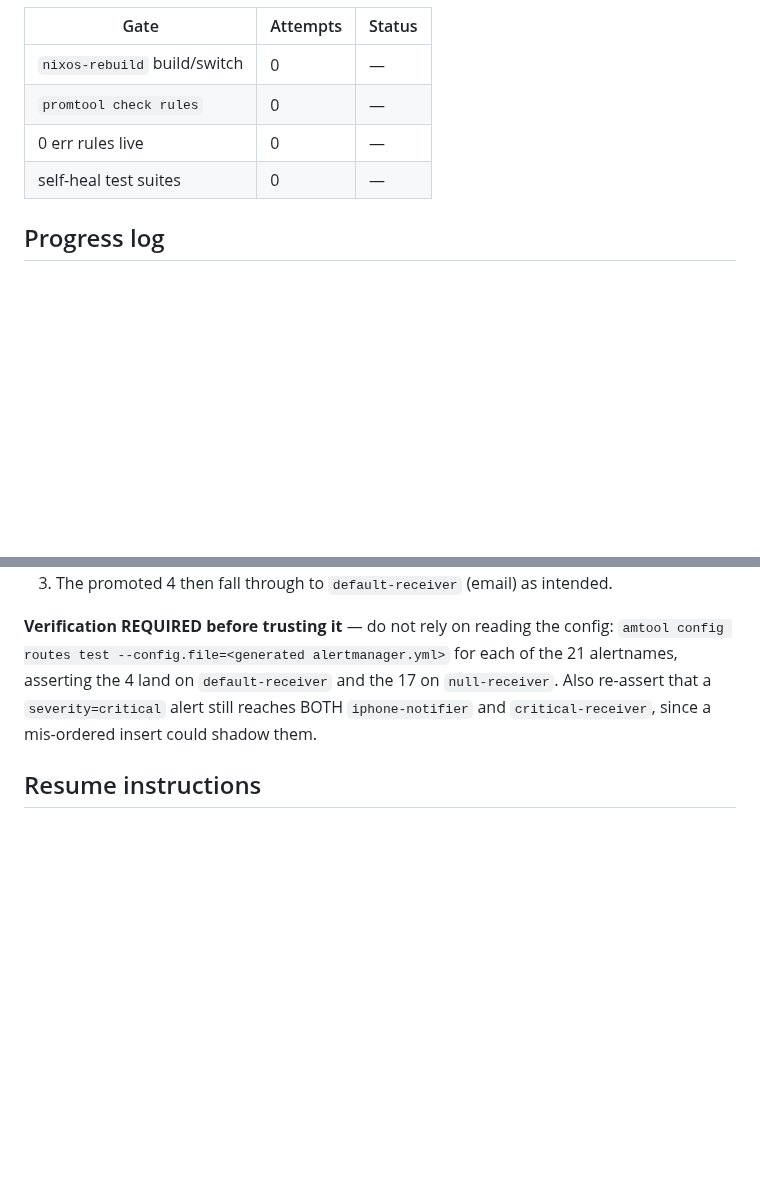
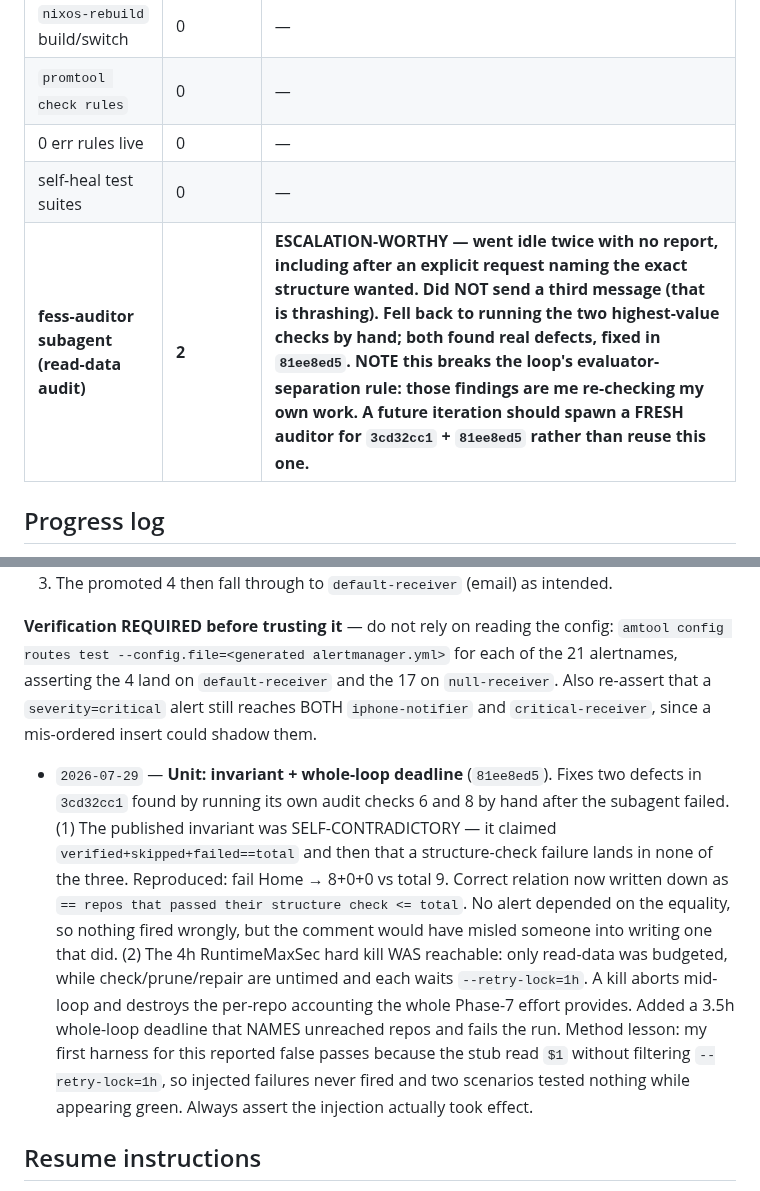
Before and after one commit to jwiegley/nixos-config, a Markdown page: docs/WIGGUM_HANDOFF.md, 2 parts joined by grey strips. Drawn GitHub-style; blank space fills up the shorter version.

Commit message:
docs(wiggum): record the auditor failure at attempt 2 and the two defects it forced me to find
The fess-auditor subagent went idle twice without producing a report, including after an
explicit request that named the exact structure wanted. That is the skill's "subagent returns
unusable output twice" stop-and-escalate condition, so it is recorded in the counter table
rather than retried a third time.

Fallback was to run the two highest-value audit checks by hand. Both found real defects
(fixed in 81ee8ed5): a self-contradictory published invariant, and a systemd hard kill that
was reachable in normal operation because only the read-data pass was budgeted while
check/prune/repair are untimed with hour-long lock waits.

Recorded explicitly because it breaks the loop's evaluator-separation rule: those findings are
me re-checking my own work, which is exactly what the separate auditor exists to avoid. A
future iteration should spawn a FRESH auditor for 3cd32cc1 and 81ee8ed5 rather than reuse the
one that failed.

Also keeps the method lesson: my first harness for the fix reported false passes because its
stub read $1 without filtering --retry-lock=1h, so injected failures never fired and two
scenarios tested nothing while looking green.

Co-Authored-By: Claude Opus 5 (1M context) <noreply@anthropic.com>
Claude-Session: https://claude.ai/code/session_01YP5fcbXVcBaNW4hnnYpAuv

```diff
--- a/docs/WIGGUM_HANDOFF.md
+++ b/docs/WIGGUM_HANDOFF.md
@@ -117,6 +117,7 @@ Escalate at 3.
 | `promtool check rules` | 0 | — |
 | 0 err rules live | 0 | — |
 | self-heal test suites | 0 | — |
+| **fess-auditor subagent (read-data audit)** | **2** | **ESCALATION-WORTHY — went idle twice with no report, including after an explicit request naming the exact structure wanted. Did NOT send a third message (that is thrashing). Fell back to running the two highest-value checks by hand; both found real defects, fixed in `81ee8ed5`. NOTE this breaks the loop's evaluator-separation rule: those findings are me re-checking my own work. A future iteration should spawn a FRESH auditor for `3cd32cc1` + `81ee8ed5` rather than reuse this one.** |
 
 ## Progress log
 
@@ -528,6 +529,21 @@ alertnames, asserting the 4 land on `default-receiver` and the 17 on `null-recei
 re-assert that a `severity=critical` alert still reaches BOTH `iphone-notifier` and
 `critical-receiver`, since a mis-ordered insert could shadow them.
 
+- `2026-07-29` — **Unit: invariant + whole-loop deadline** (`81ee8ed5`). Fixes two defects in
+  `3cd32cc1` found by running its own audit checks 6 and 8 by hand after the subagent failed.
+  (1) The published invariant was SELF-CONTRADICTORY — it claimed
+  `verified+skipped+failed==total` and then that a structure-check failure lands in none of
+  the three. Reproduced: fail Home → 8+0+0 vs total 9. Correct relation now written down as
+  `== repos that passed their structure check <= total`. No alert depended on the equality, so
+  nothing fired wrongly, but the comment would have misled someone into writing one that did.
+  (2) The 4h RuntimeMaxSec hard kill WAS reachable: only read-data was budgeted, while
+  check/prune/repair are untimed and each waits `--retry-lock=1h`. A kill aborts mid-loop and
+  destroys the per-repo accounting the whole Phase-7 effort provides. Added a 3.5h whole-loop
+  deadline that NAMES unreached repos and fails the run.
+  Method lesson: my first harness for this reported false passes because the stub read `$1`
+  without filtering `--retry-lock=1h`, so injected failures never fired and two scenarios
+  tested nothing while appearing green. Always assert the injection actually took effect.
+
 ## Resume instructions
 
 1. Re-read this file, the frozen plan, and the decisions doc in full.
```
